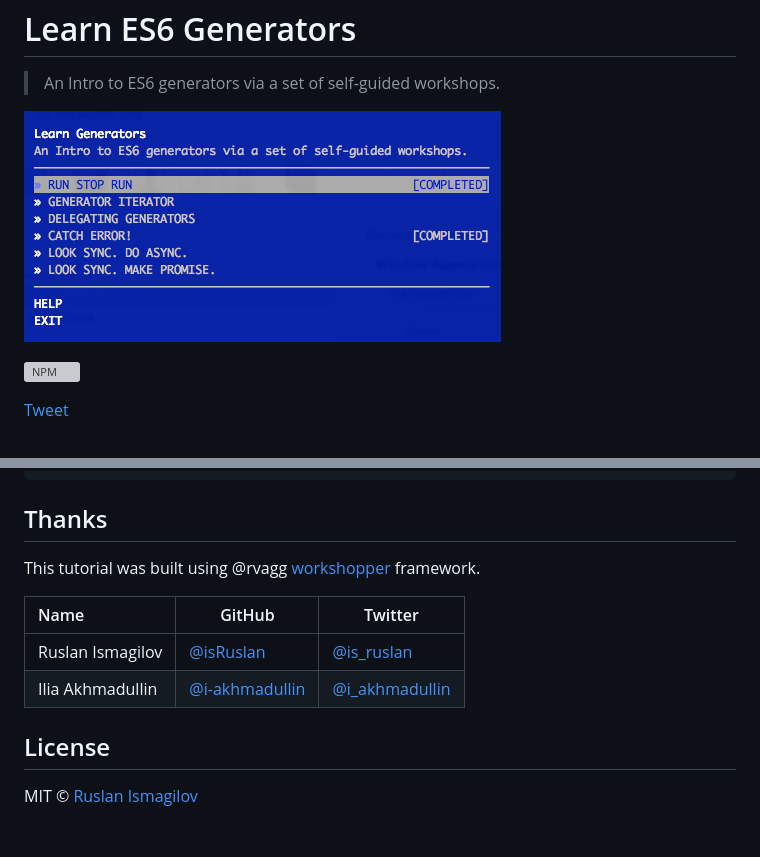
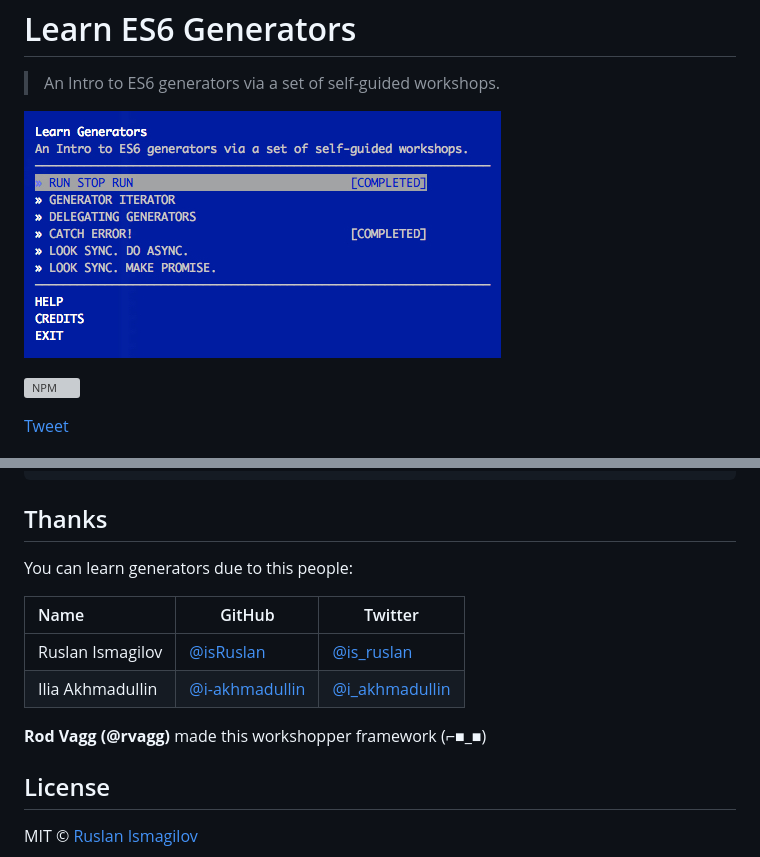
Before and after one commit to isRuslan/learn-generators, a Markdown page: README.md, 2 parts joined by grey strips. Drawn GitHub-style; pictures changed too: learn-generators.jpg; blank space fills up the shorter version; grey boxes are pictures that could not be loaded.

```diff
--- a/README.md
+++ b/README.md
@@ -21,7 +21,7 @@ learn-generators
 
 ## Thanks
 
-This tutorial was built using @rvagg [workshopper](https://github.com/rvagg/workshopper) framework.
+You can learn generators due to this people:
 
 <table>
 <thead>
@@ -33,7 +33,7 @@ This tutorial was built using @rvagg [workshopper](https://github.com/rvagg/work
 </tbody>
 </table>
 
-
+**Rod Vagg (@rvagg)** made this workshopper framework (⌐■_■)
 
 
 ## License
```
Also changed, not shown: 2 other files.
